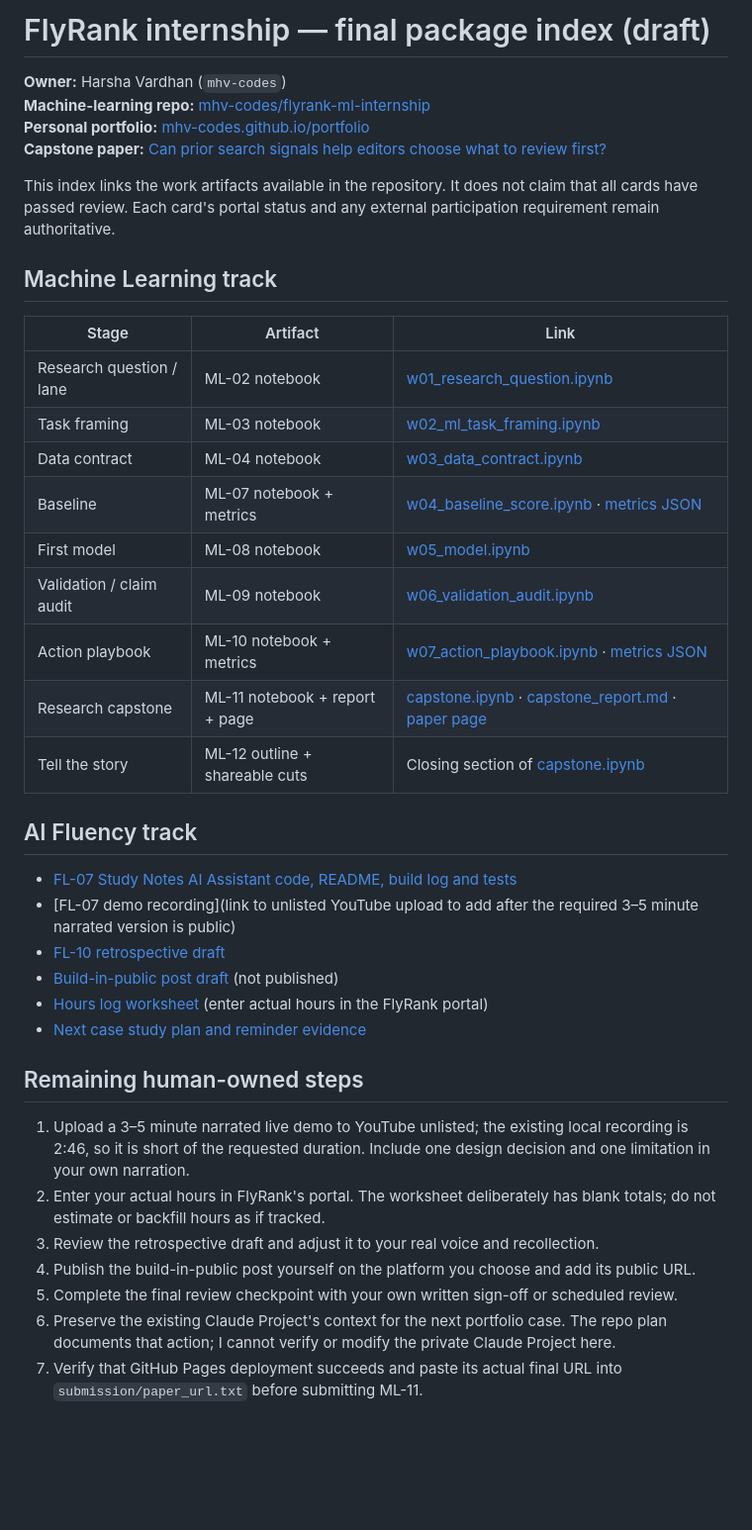
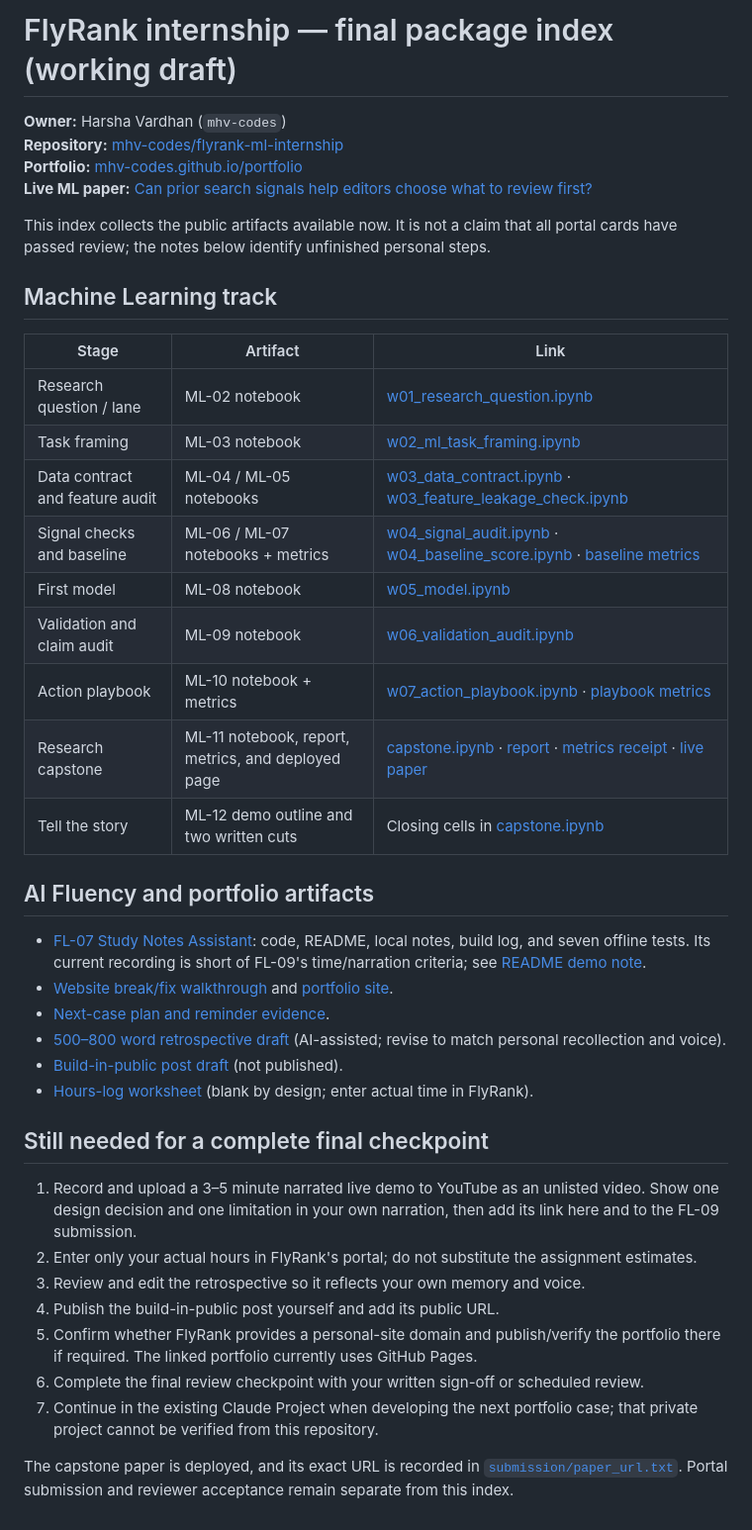
Before and after one commit to mhv-codes/flyrank-ml-internship, a Markdown page: work/final-package/index.md, the part around the change. Shown at 99% size. GitHub-like rendering; blank space fills up the shorter version.

Commit message:
Correct final package index and Week 8 status
Link the verified live paper and published receipt; distinguish shipped work from human steps still pending.

```diff
--- a/work/final-package/index.md
+++ b/work/final-package/index.md
@@ -1,11 +1,11 @@
-# FlyRank internship — final package index (draft)
+# FlyRank internship — final package index (working draft)
 
 **Owner:** Harsha Vardhan (`mhv-codes`)
-**Machine-learning repo:** [mhv-codes/flyrank-ml-internship](https://github.com/mhv-codes/flyrank-ml-internship)
-**Personal portfolio:** [mhv-codes.github.io/portfolio](https://mhv-codes.github.io/portfolio/)
-**Capstone paper:** [Can prior search signals help editors choose what to review first?](../../docs/paper/)
+**Repository:** [mhv-codes/flyrank-ml-internship](https://github.com/mhv-codes/flyrank-ml-internship)
+**Portfolio:** [mhv-codes.github.io/portfolio](https://mhv-codes.github.io/portfolio/)
+**Live ML paper:** [Can prior search signals help editors choose what to review first?](https://mhv-codes.github.io/flyrank-ml-internship/paper/)
 
-This index links the work artifacts available in the repository. It does not claim that all cards have passed review. Each card's portal status and any external participation requirement remain authoritative.
+This index collects the public artifacts available now. It is not a claim that all portal cards have passed review; the notes below identify unfinished personal steps.
 
 ## Machine Learning track
 
@@ -13,29 +13,31 @@ This index links the work artifacts available in the repository. It does not cla
 |---|---|---|
 | Research question / lane | ML-02 notebook | [w01_research_question.ipynb](../notebooks/w01_research_question.ipynb) |
 | Task framing | ML-03 notebook | [w02_ml_task_framing.ipynb](../notebooks/w02_ml_task_framing.ipynb) |
-| Data contract | ML-04 notebook | [w03_data_contract.ipynb](../notebooks/w03_data_contract.ipynb) |
-| Baseline | ML-07 notebook + metrics | [w04_baseline_score.ipynb](../notebooks/w04_baseline_score.ipynb) · [metrics JSON](../outputs/baseline_action_score_metrics.json) |
+| Data contract and feature audit | ML-04 / ML-05 notebooks | [w03_data_contract.ipynb](../notebooks/w03_data_contract.ipynb) · [w03_feature_leakage_check.ipynb](../notebooks/w03_feature_leakage_check.ipynb) |
+| Signal checks and baseline | ML-06 / ML-07 notebooks + metrics | [w04_signal_audit.ipynb](../notebooks/w04_signal_audit.ipynb) · [w04_baseline_score.ipynb](../notebooks/w04_baseline_score.ipynb) · [baseline metrics](../outputs/baseline_action_score_metrics.json) |
 | First model | ML-08 notebook | [w05_model.ipynb](../notebooks/w05_model.ipynb) |
-| Validation / claim audit | ML-09 notebook | [w06_validation_audit.ipynb](../notebooks/w06_validation_audit.ipynb) |
-| Action playbook | ML-10 notebook + metrics | [w07_action_playbook.ipynb](../notebooks/w07_action_playbook.ipynb) · [metrics JSON](../outputs/w07_action_playbook_metrics.json) |
-| Research capstone | ML-11 notebook + report + page | [capstone.ipynb](../notebooks/capstone.ipynb) · [capstone_report.md](../capstone_report.md) · [paper page](../../docs/paper/) |
-| Tell the story | ML-12 outline + shareable cuts | Closing section of [capstone.ipynb](../notebooks/capstone.ipynb) |
+| Validation and claim audit | ML-09 notebook | [w06_validation_audit.ipynb](../notebooks/w06_validation_audit.ipynb) |
+| Action playbook | ML-10 notebook + metrics | [w07_action_playbook.ipynb](../notebooks/w07_action_playbook.ipynb) · [playbook metrics](../outputs/w07_action_playbook_metrics.json) |
+| Research capstone | ML-11 notebook, report, metrics, and deployed page | [capstone.ipynb](../notebooks/capstone.ipynb) · [report](../capstone_report.md) · [metrics receipt](../outputs/capstone_metrics.json) · [live paper](https://mhv-codes.github.io/flyrank-ml-internship/paper/) |
+| Tell the story | ML-12 demo outline and two written cuts | Closing cells in [capstone.ipynb](../notebooks/capstone.ipynb) |
 
-## AI Fluency track
+## AI Fluency and portfolio artifacts
 
-- [FL-07 Study Notes AI Assistant code, README, build log and tests](../../FL-07-agent/)
-- [FL-07 demo recording](link to unlisted YouTube upload to add after the required 3–5 minute narrated version is public)
-- [FL-10 retrospective draft](retrospective.md)
-- [Build-in-public post draft](build-in-public-post-draft.md) (not published)
-- [Hours log worksheet](hours-log-to-complete.md) (enter actual hours in the FlyRank portal)
-- [Next case study plan and reminder evidence](https://github.com/mhv-codes/portfolio/blob/main/NEXT-CASE-PLAN.md)
+- [FL-07 Study Notes Assistant](../../FL-07-agent/): code, README, local notes, build log, and seven offline tests. Its current recording is short of FL-09's time/narration criteria; see [README demo note](../../FL-07-agent/README.md#demo).
+- [Website break/fix walkthrough](https://github.com/mhv-codes/portfolio/blob/main/W07-break-your-own-site.md) and [portfolio site](https://mhv-codes.github.io/portfolio/).
+- [Next-case plan and reminder evidence](https://github.com/mhv-codes/portfolio/blob/main/NEXT-CASE-PLAN.md).
+- [500–800 word retrospective draft](retrospective.md) (AI-assisted; revise to match personal recollection and voice).
+- [Build-in-public post draft](build-in-public-post-draft.md) (not published).
+- [Hours-log worksheet](hours-log-to-complete.md) (blank by design; enter actual time in FlyRank).
 
-## Remaining human-owned steps
+## Still needed for a complete final checkpoint
 
-1. Upload a 3–5 minute narrated live demo to YouTube unlisted; the existing local recording is 2:46, so it is short of the requested duration. Include one design decision and one limitation in your own narration.
-2. Enter your actual hours in FlyRank's portal. The worksheet deliberately has blank totals; do not estimate or backfill hours as if tracked.
-3. Review the retrospective draft and adjust it to your real voice and recollection.
-4. Publish the build-in-public post yourself on the platform you choose and add its public URL.
-5. Complete the final review checkpoint with your own written sign-off or scheduled review.
-6. Preserve the existing Claude Project's context for the next portfolio case. The repo plan documents that action; I cannot verify or modify the private Claude Project here.
-7. Verify that GitHub Pages deployment succeeds and paste its actual final URL into `submission/paper_url.txt` before submitting ML-11.
+1. Record and upload a 3–5 minute narrated live demo to YouTube as an unlisted video. Show one design decision and one limitation in your own narration, then add its link here and to the FL-09 submission.
+2. Enter only your actual hours in FlyRank's portal; do not substitute the assignment estimates.
+3. Review and edit the retrospective so it reflects your own memory and voice.
+4. Publish the build-in-public post yourself and add its public URL.
+5. Confirm whether FlyRank provides a personal-site domain and publish/verify the portfolio there if required. The linked portfolio currently uses GitHub Pages.
+6. Complete the final review checkpoint with your written sign-off or scheduled review.
+7. Continue in the existing Claude Project when developing the next portfolio case; that private project cannot be verified from this repository.
+
+The capstone paper is deployed, and its exact URL is recorded in [`submission/paper_url.txt`](../../submission/paper_url.txt). Portal submission and reviewer acceptance remain separate from this index.
```
